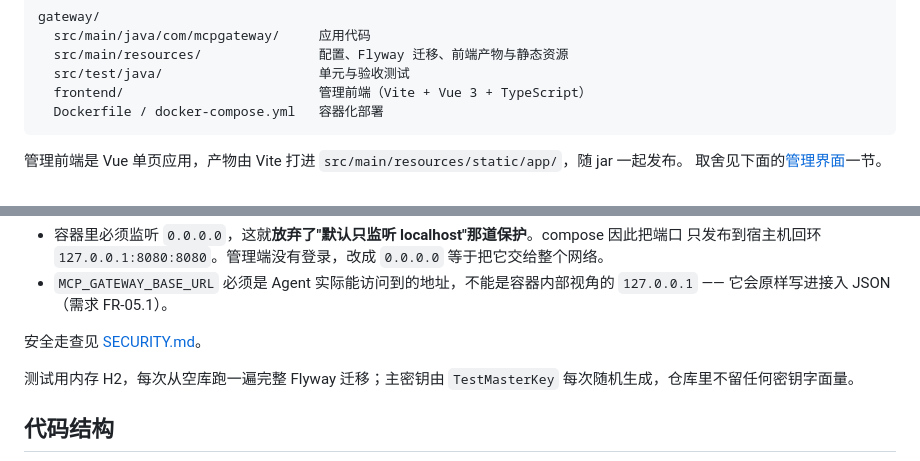
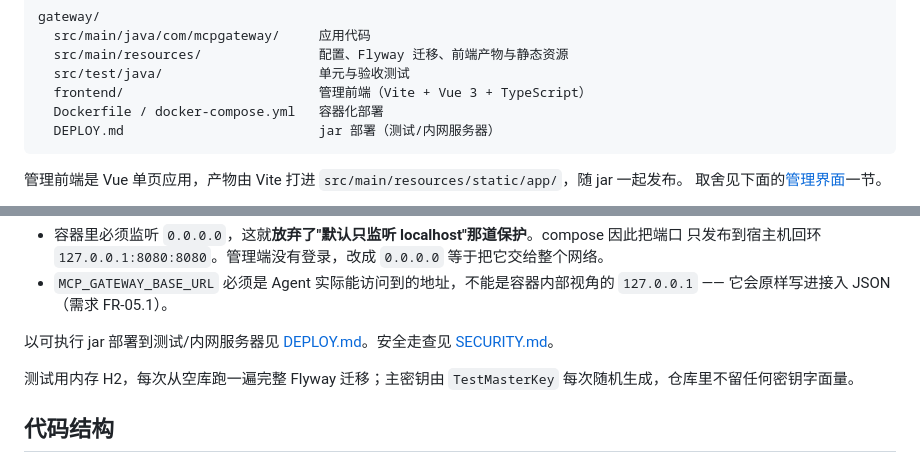
Before and after one commit to zdychina/mcp-gateway, a Markdown page: README.md, 2 parts joined by grey strips. Drawn GitHub-style.

````diff
--- a/README.md
+++ b/README.md
@@ -15,6 +15,7 @@ gateway/
   src/test/java/                    单元与验收测试
   frontend/                         管理前端（Vite + Vue 3 + TypeScript）
   Dockerfile / docker-compose.yml   容器化部署
+  DEPLOY.md                         jar 部署（测试/内网服务器）
 ```
 
 管理前端是 Vue 单页应用，产物由 Vite 打进 `src/main/resources/static/app/`，随 jar 一起发布。
@@ -140,7 +141,7 @@ docker compose up -d --build
 - `MCP_GATEWAY_BASE_URL` 必须是 Agent 实际能访问到的地址，不能是容器内部视角的 `127.0.0.1` ——
   它会原样写进接入 JSON（需求 FR-05.1）。
 
-安全走查见 [SECURITY.md](SECURITY.md)。
+以可执行 jar 部署到测试/内网服务器见 [DEPLOY.md](DEPLOY.md)。安全走查见 [SECURITY.md](SECURITY.md)。
 
 测试用内存 H2，每次从空库跑一遍完整 Flyway 迁移；主密钥由 `TestMasterKey` 每次随机生成，仓库里不留任何密钥字面量。
 
````
Also changed, not shown: DEPLOY.md (added, +233 -0 lines).
